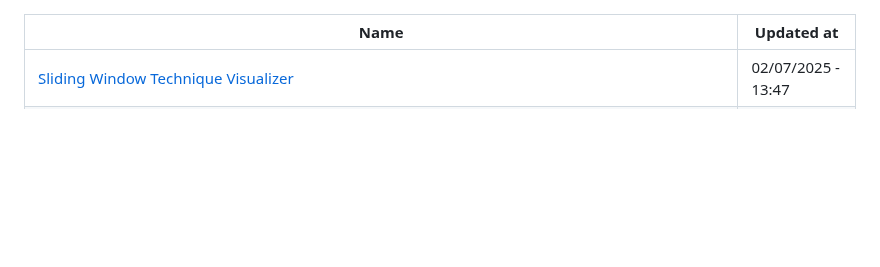
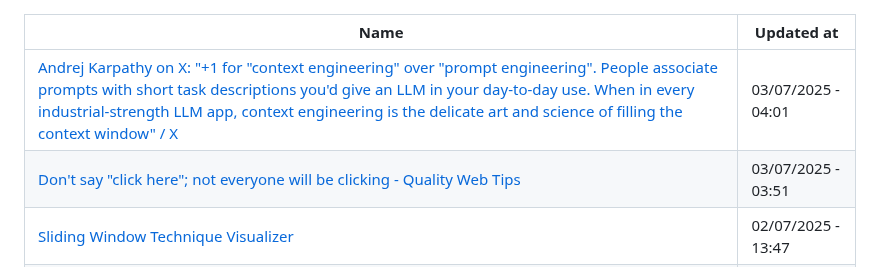
Before and after one commit to abdulhdr1/reading_list, a Markdown page: README.md, the part around the change. GitHub-like rendering; blank space fills up the shorter version.

Commit message:
add links read in 03-07-2025

```diff
--- a/README.md
+++ b/README.md
@@ -1,6 +1,8 @@
 
 |Name|Updated at|
 |-|-|
+| [Andrej Karpathy on X: "+1 for "context engineering" over "prompt engineering". People associate prompts with short task descriptions you'd give an LLM in your day-to-day use. When in every industrial-strength LLM app, context engineering is the delicate art and science of filling the context window" / X](https://x.com/karpathy/status/1937902205765607626) | 03/07/2025 - 04:01|
+| [Don't say "click here"; not everyone will be clicking - Quality Web Tips](https://www.w3.org/QA/Tips/noClickHere) | 03/07/2025 - 03:51|
 | [Sliding Window Technique Visualizer](https://sliding-window-visualizer-bryanneumann.replit.app/) | 02/07/2025 - 13:47|
 | [Spegel - A Terminal Browser That Uses LLMs to Rewrite Webpages](https://simedw.com/2025/06/23/introducing-spegel/) | 01/07/2025 - 20:27|
 | [how we accidentally solved robotics by watching 1 million hours of YouTube](https://ksagar.bearblog.dev/vjepa/) | 29/06/2025 - 21:52|
```
